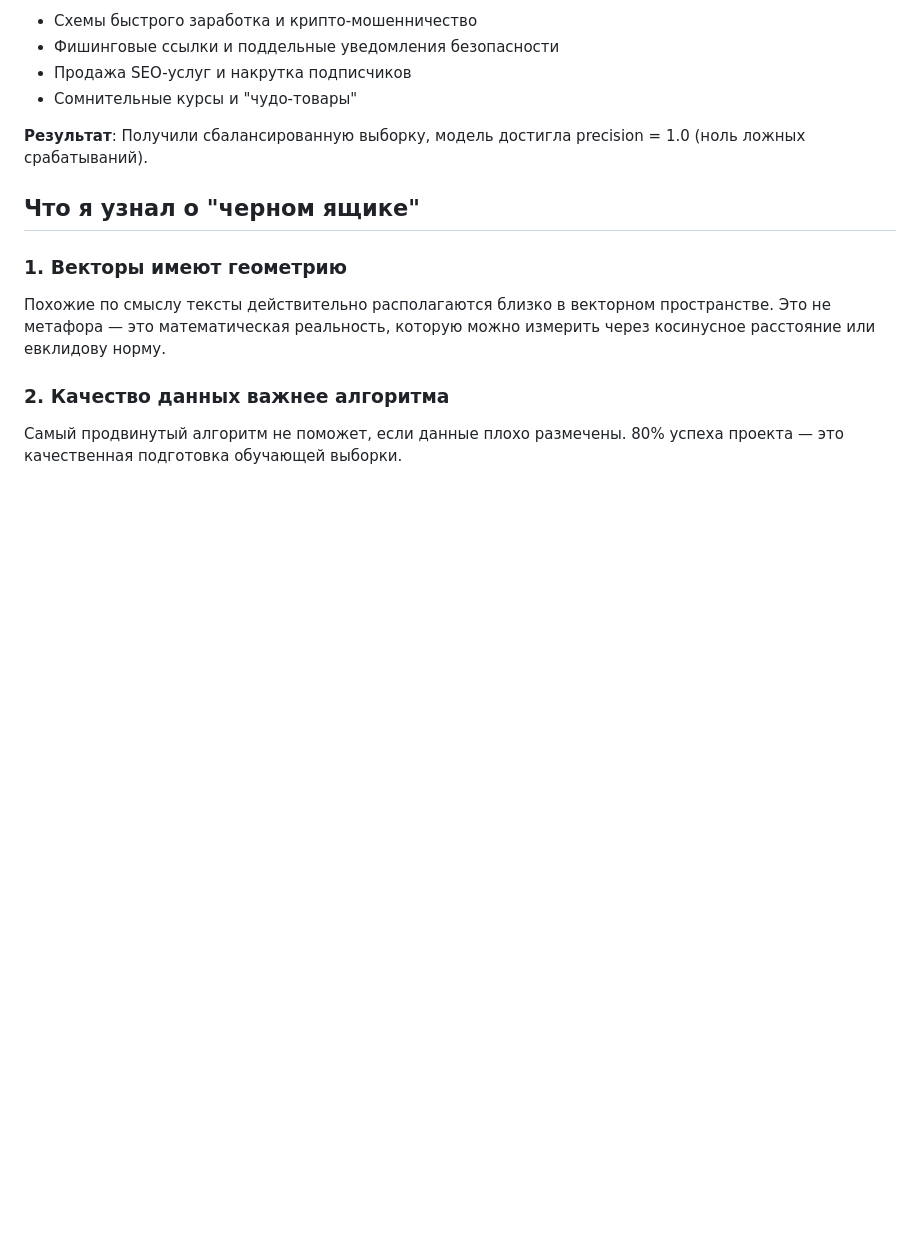
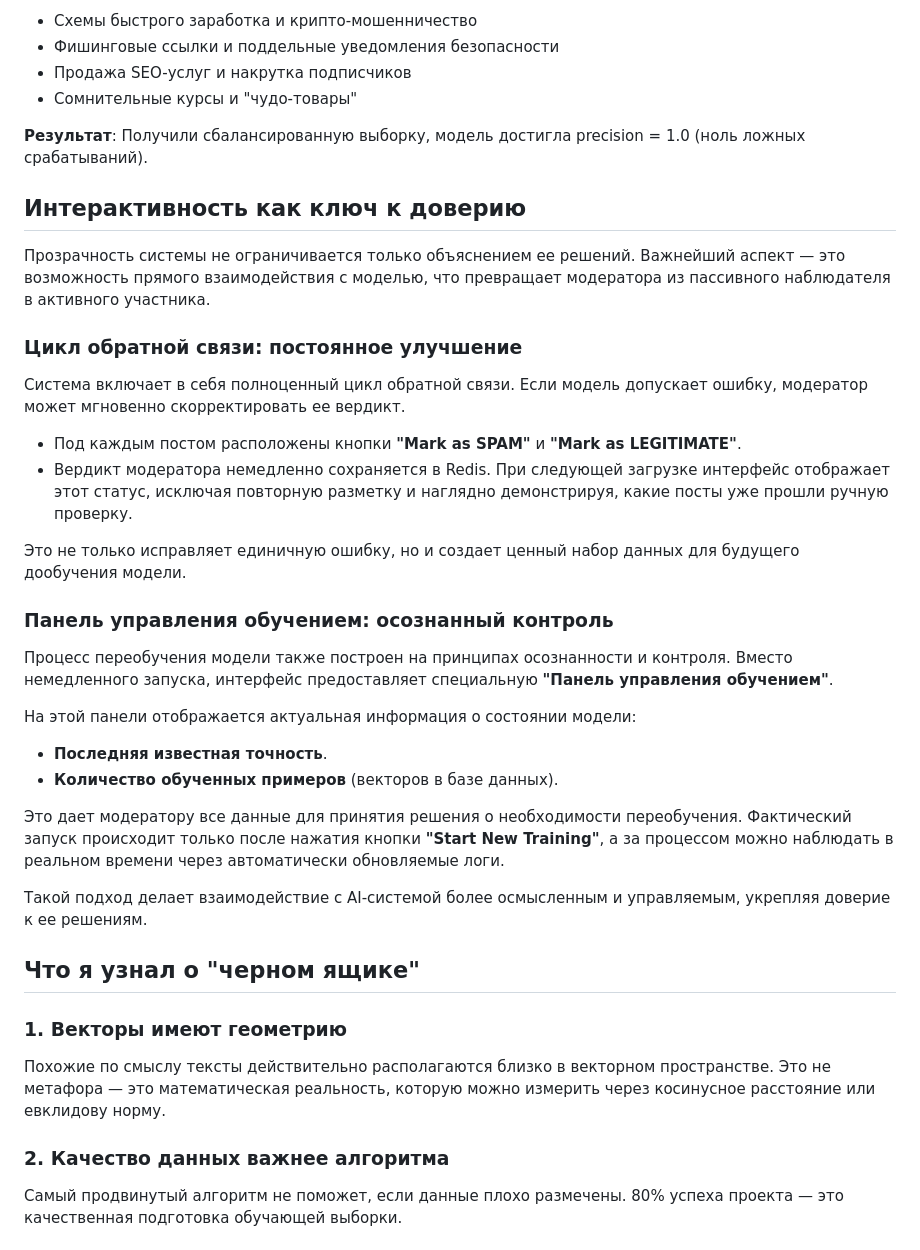
Before and after one commit to premananda108/redis8-spam-guard, a Markdown page: article_opening_black_box.md, the part around the change. Rendered like a GitHub page; blank space fills up the shorter version.

Commit message:
интерфейс тренировки модели

```diff
--- a/article_opening_black_box.md
+++ b/article_opening_black_box.md
@@ -168,6 +168,31 @@ except FileNotFoundError:
 
 **Результат**: Получили сбалансированную выборку, модель достигла precision = 1.0 (ноль ложных срабатываний).
 
+## Интерактивность как ключ к доверию
+
+Прозрачность системы не ограничивается только объяснением ее решений. Важнейший аспект — это возможность прямого взаимодействия с моделью, что превращает модератора из пассивного наблюдателя в активного участника.
+
+### Цикл обратной связи: постоянное улучшение
+
+Система включает в себя полноценный цикл обратной связи. Если модель допускает ошибку, модератор может мгновенно скорректировать ее вердикт.
+
+- Под каждым постом расположены кнопки **"Mark as SPAM"** и **"Mark as LEGITIMATE"**.
+- Вердикт модератора немедленно сохраняется в Redis. При следующей загрузке интерфейс отображает этот статус, исключая повторную разметку и наглядно демонстрируя, какие посты уже прошли ручную проверку.
+
+Это не только исправляет единичную ошибку, но и создает ценный набор данных для будущего дообучения модели.
+
+### Панель управления обучением: осознанный контроль
+
+Процесс переобучения модели также построен на принципах осознанности и контроля. Вместо немедленного запуска, интерфейс предоставляет специальную **"Панель управления обучением"**.
+
+На этой панели отображается актуальная информация о состоянии модели:
+- **Последняя известная точность**.
+- **Количество обученных примеров** (векторов в базе данных).
+
+Это дает модератору все данные для принятия решения о необходимости переобучения. Фактический запуск происходит только после нажатия кнопки **"Start New Training"**, а за процессом можно наблюдать в реальном времени через автоматически обновляемые логи.
+
+Такой подход делает взаимодействие с AI-системой более осмысленным и управляемым, укрепляя доверие к ее решениям.
+
 ## Что я узнал о "черном ящике"
 
 ### 1. Векторы имеют геометрию
```
